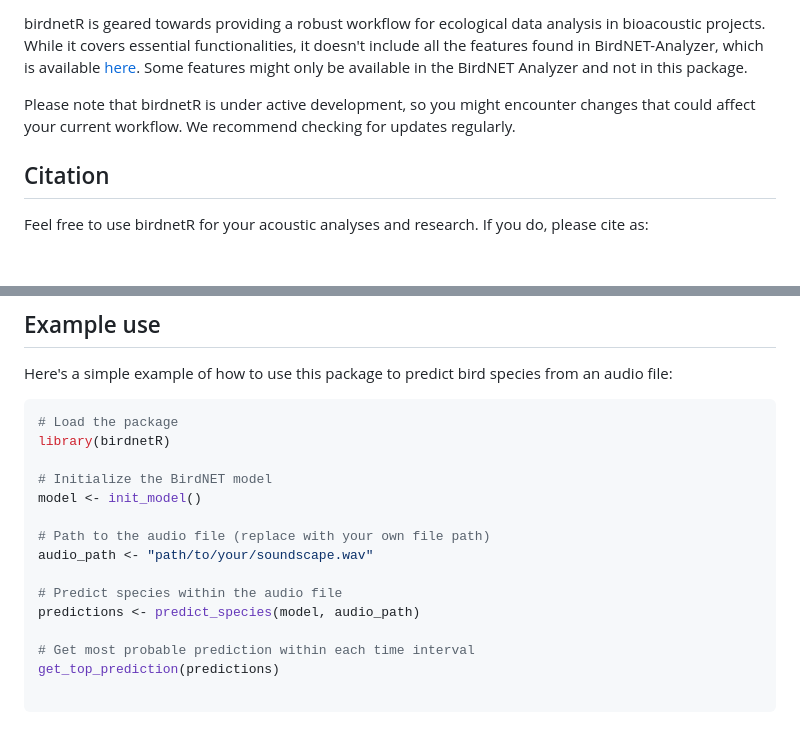
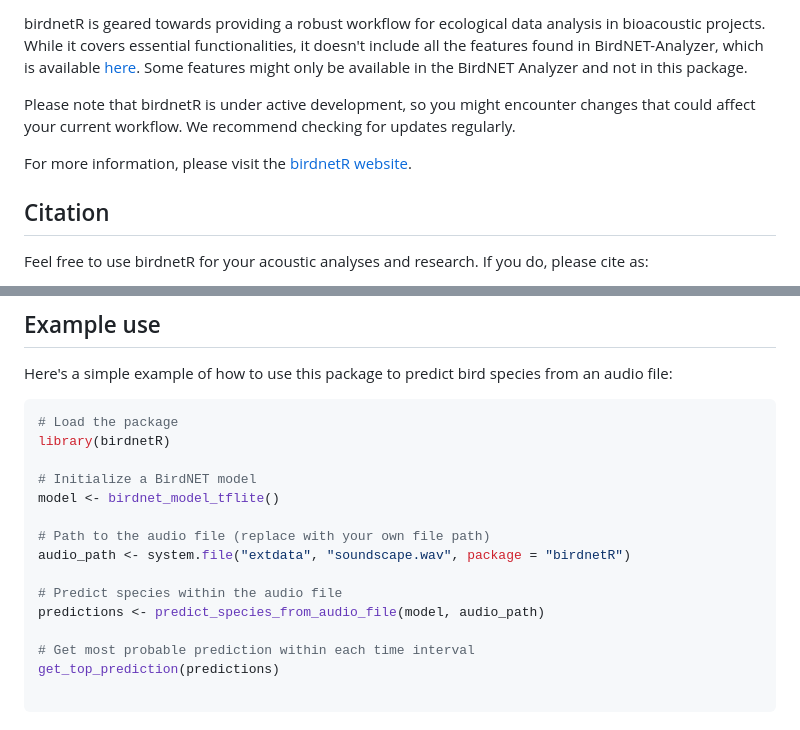
Before and after one commit to birdnet-team/birdnetR, a Markdown page: README.md, 2 parts joined by grey strips. Drawn GitHub-style; blank space fills up the shorter version.

```diff
--- a/README.md
+++ b/README.md
@@ -11,7 +11,7 @@ birdnetR is geared towards providing a robust workflow for ecological data analy
 
 Please note that birdnetR is under active development, so you might encounter changes that could affect your current workflow. We recommend checking for updates regularly.
 
-
+For more information, please visit the [birdnetR website](https://birdnet-team.github.io/birdnetR/).
 
 
 ## Citation
@@ -74,14 +74,14 @@ Here's a simple example of how to use this package to predict bird species from
 # Load the package
 library(birdnetR)
 
-# Initialize the BirdNET model
-model <- init_model()
+# Initialize a BirdNET model
+model <- birdnet_model_tflite()
 
 # Path to the audio file (replace with your own file path)
-audio_path <- "path/to/your/soundscape.wav"
+audio_path <- system.file("extdata", "soundscape.wav", package = "birdnetR")
 
 # Predict species within the audio file
-predictions <- predict_species(model, audio_path)
+predictions <- predict_species_from_audio_file(model, audio_path)
 
 # Get most probable prediction within each time interval
 get_top_prediction(predictions)
```
